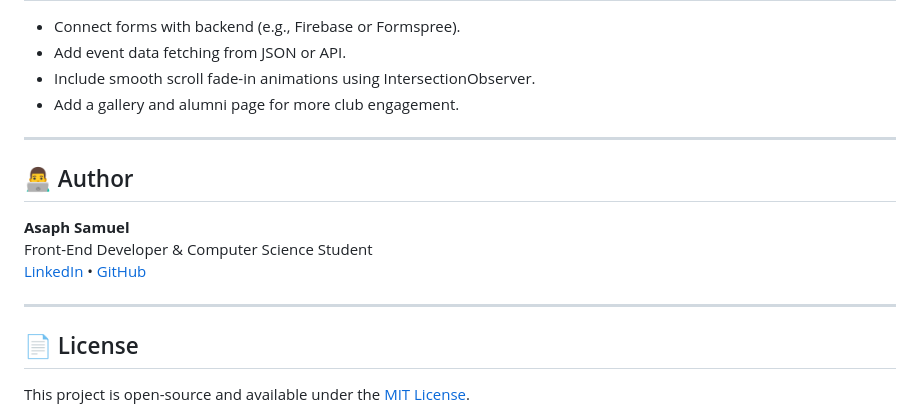
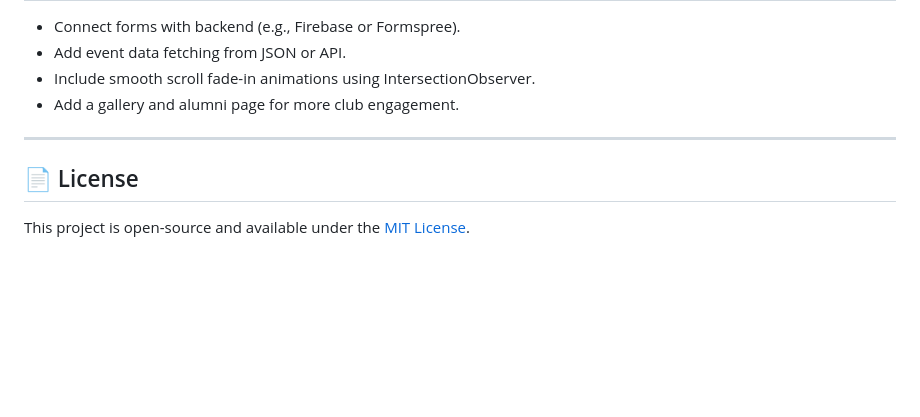
Before and after one commit to assaampuhel/college-club-website, a Markdown page: README.md, the part around the change. GitHub-like rendering; blank space fills up the shorter version.

```diff
--- a/README.md
+++ b/README.md
@@ -136,14 +136,6 @@ TechNova-Club/
 
 ---
 
-## 👨‍💻 Author
-
-**Asaph Samuel**
-Front-End Developer & Computer Science Student
-[LinkedIn](https://linkedin.com) • [GitHub](https://github.com)
-
----
-
 ## 📄 License
 
 This project is open-source and available under the [MIT License](LICENSE).
```
